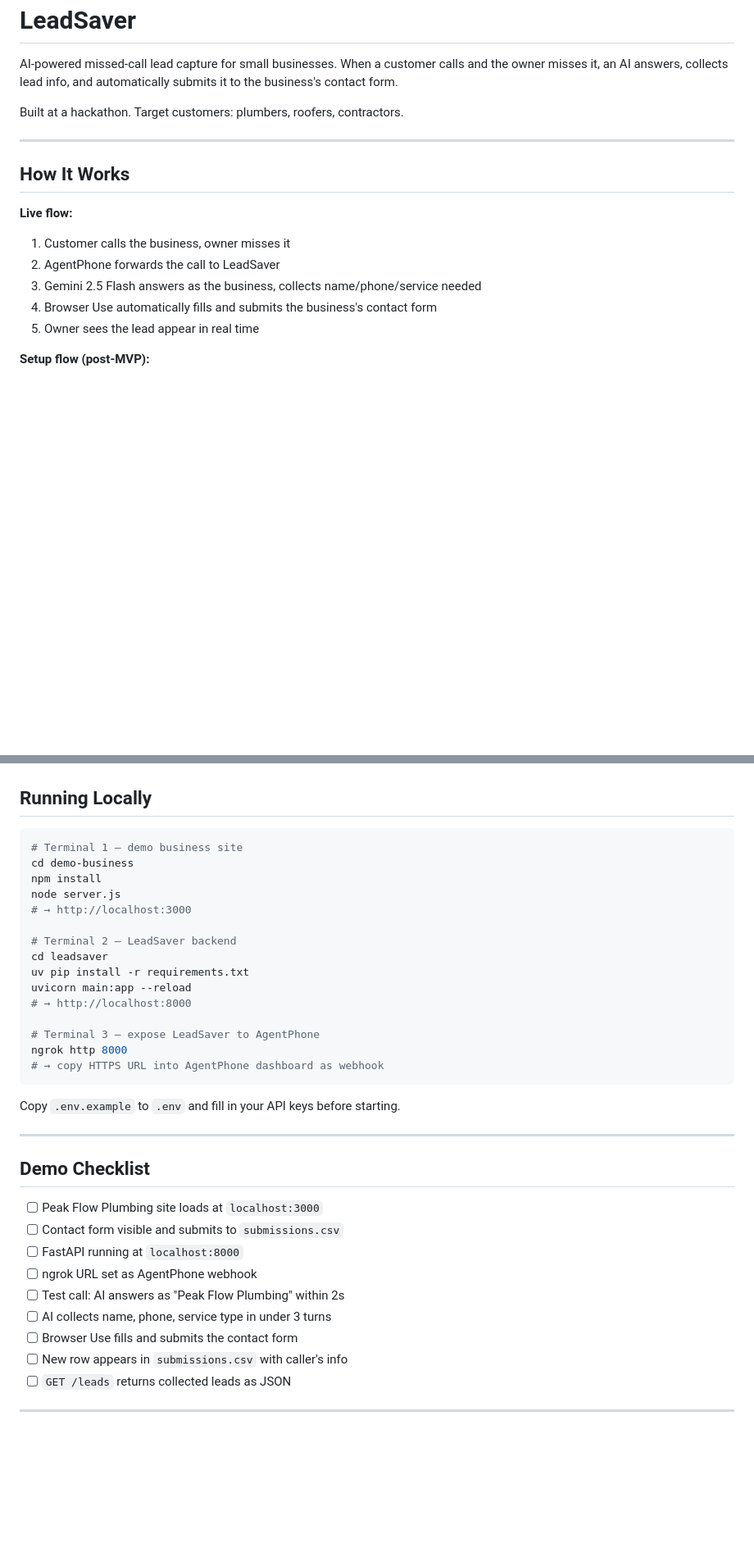
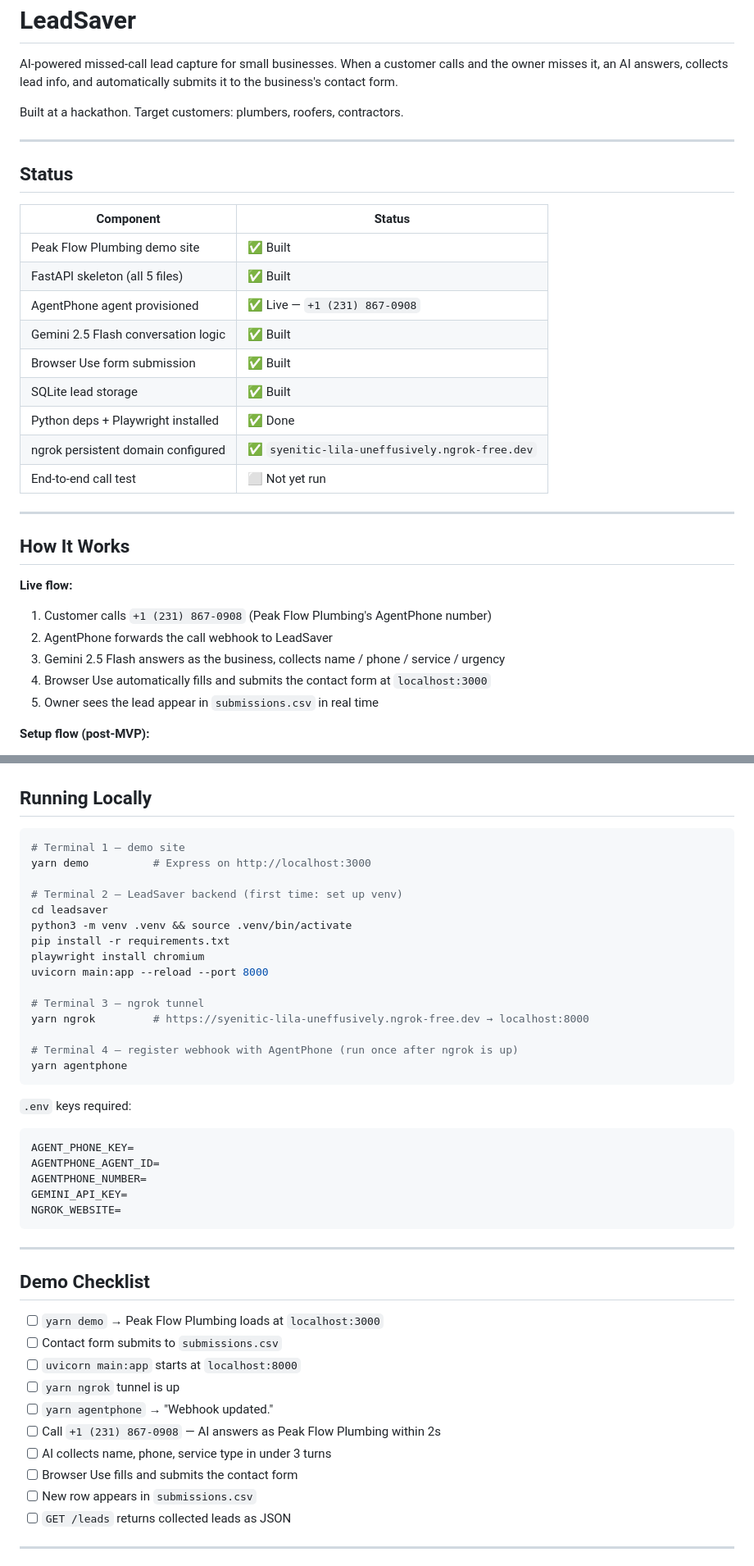
Before and after one commit to AdelBeit/simple-agent-builder, a Markdown page: README.md, 2 parts joined by grey strips. Shown at 82% size. Rendered like a GitHub page; blank space fills up the shorter version.

````diff
--- a/README.md
+++ b/README.md
@@ -6,14 +6,30 @@ Built at a hackathon. Target customers: plumbers, roofers, contractors.
 
 ---
 
+## Status
+
+| Component | Status |
+|---|---|
+| Peak Flow Plumbing demo site | ✅ Built |
+| FastAPI skeleton (all 5 files) | ✅ Built |
+| AgentPhone agent provisioned | ✅ Live — `+1 (231) 867-0908` |
+| Gemini 2.5 Flash conversation logic | ✅ Built |
+| Browser Use form submission | ✅ Built |
+| SQLite lead storage | ✅ Built |
+| Python deps + Playwright installed | ✅ Done |
+| ngrok persistent domain configured | ✅ `syenitic-lila-uneffusively.ngrok-free.dev` |
+| End-to-end call test | ⬜ Not yet run |
+
+---
+
 ## How It Works
 
 **Live flow:**
-1. Customer calls the business, owner misses it
-2. AgentPhone forwards the call to LeadSaver
-3. Gemini 2.5 Flash answers as the business, collects name/phone/service needed
-4. Browser Use automatically fills and submits the business's contact form
-5. Owner sees the lead appear in real time
+1. Customer calls `+1 (231) 867-0908` (Peak Flow Plumbing's AgentPhone number)
+2. AgentPhone forwards the call webhook to LeadSaver
+3. Gemini 2.5 Flash answers as the business, collects name / phone / service / urgency
+4. Browser Use automatically fills and submits the contact form at `localhost:3000`
+5. Owner sees the lead appear in `submissions.csv` in real time
 
 **Setup flow (post-MVP):**
 - Business owner calls an AgentPhone number → Gemini runs onboarding interview
@@ -105,37 +136,45 @@ leads:
 ## Running Locally
 
 ```bash
-# Terminal 1 — demo business site
-cd demo-business
-npm install
-node server.js
-# → http://localhost:3000
+# Terminal 1 — demo site
+yarn demo          # Express on http://localhost:3000
 
-# Terminal 2 — LeadSaver backend
+# Terminal 2 — LeadSaver backend (first time: set up venv)
 cd leadsaver
-uv pip install -r requirements.txt
-uvicorn main:app --reload
-# → http://localhost:8000
+python3 -m venv .venv && source .venv/bin/activate
+pip install -r requirements.txt
+playwright install chromium
+uvicorn main:app --reload --port 8000
 
-# Terminal 3 — expose LeadSaver to AgentPhone
-ngrok http 8000
-# → copy HTTPS URL into AgentPhone dashboard as webhook
+# Terminal 3 — ngrok tunnel
+yarn ngrok         # https://syenitic-lila-uneffusively.ngrok-free.dev → localhost:8000
+
+# Terminal 4 — register webhook with AgentPhone (run once after ngrok is up)
+yarn agentphone
 ```
 
-Copy `.env.example` to `.env` and fill in your API keys before starting.
+`.env` keys required:
+```
+AGENT_PHONE_KEY=
+AGENTPHONE_AGENT_ID=
+AGENTPHONE_NUMBER=
+GEMINI_API_KEY=
+NGROK_WEBSITE=
+```
 
 ---
 
 ## Demo Checklist
 
-- [ ] Peak Flow Plumbing site loads at `localhost:3000`
-- [ ] Contact form visible and submits to `submissions.csv`
-- [ ] FastAPI running at `localhost:8000`
-- [ ] ngrok URL set as AgentPhone webhook
-- [ ] Test call: AI answers as "Peak Flow Plumbing" within 2s
+- [ ] `yarn demo` → Peak Flow Plumbing loads at `localhost:3000`
+- [ ] Contact form submits to `submissions.csv`
+- [ ] `uvicorn main:app` starts at `localhost:8000`
+- [ ] `yarn ngrok` tunnel is up
+- [ ] `yarn agentphone` → "Webhook updated."
+- [ ] Call `+1 (231) 867-0908` — AI answers as Peak Flow Plumbing within 2s
 - [ ] AI collects name, phone, service type in under 3 turns
 - [ ] Browser Use fills and submits the contact form
-- [ ] New row appears in `submissions.csv` with caller's info
+- [ ] New row appears in `submissions.csv`
 - [ ] `GET /leads` returns collected leads as JSON
 
 ---
````
Also changed, not shown: other parts of README.md (+37 -22 lines), plans/03-current-state.md (added, +78 -0 lines).
